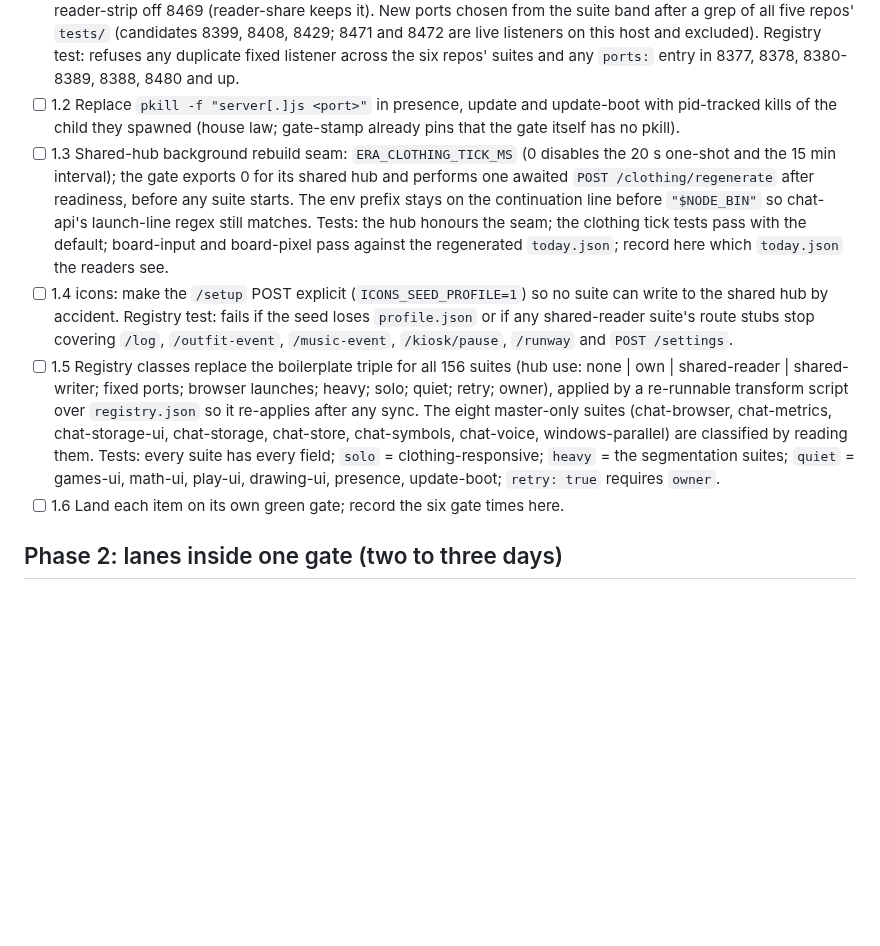
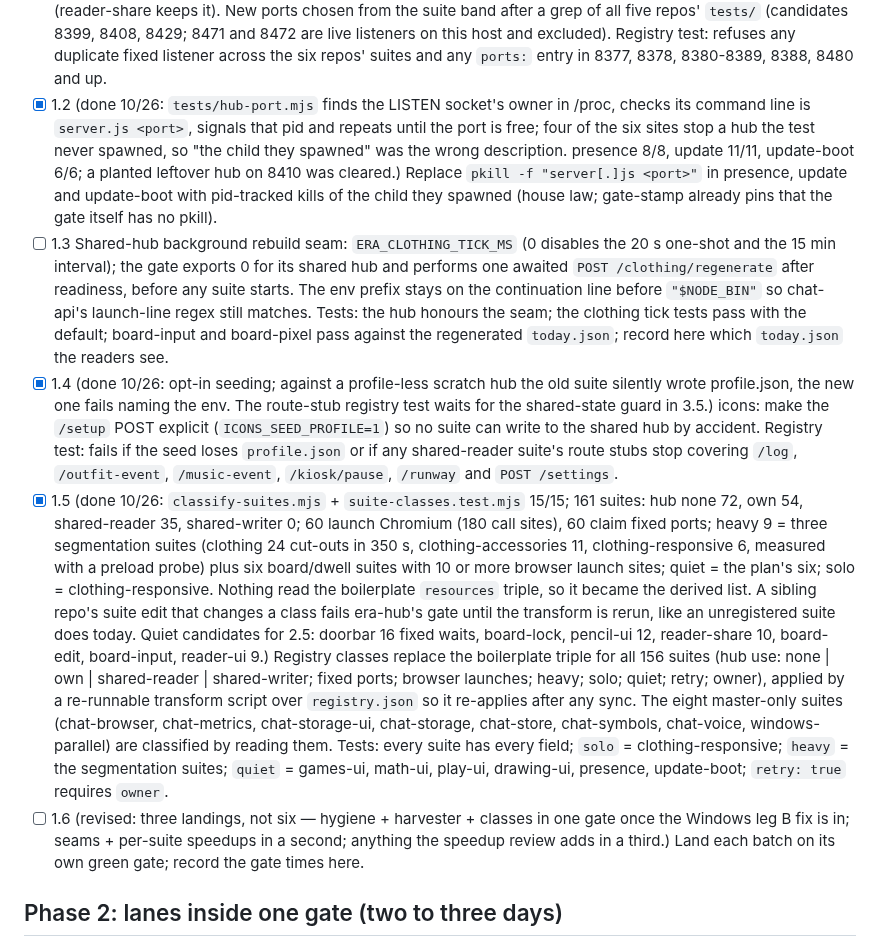
Before and after one commit to nauerhahn26/era-hub, a Markdown page: docs/plans/2026-10-26-testing-parallelization-plan.md, the part around one of its changes. Drawn GitHub-style; blank space fills up the shorter version.

```diff
--- a/docs/plans/2026-10-26-testing-parallelization-plan.md
+++ b/docs/plans/2026-10-26-testing-parallelization-plan.md
@@ -65,7 +118,12 @@ without touching any pinned test.
       8472 are live listeners on this host and excluded). Registry test:
       refuses any duplicate fixed listener across the six repos' suites and
       any `ports:` entry in 8377, 8378, 8380-8389, 8388, 8480 and up.
-- [ ] 1.2 Replace `pkill -f "server[.]js <port>"` in presence, update and
+- [x] 1.2 (done 10/26: `tests/hub-port.mjs` finds the LISTEN socket's owner in
+      /proc, checks its command line is `server.js <port>`, signals that pid and
+      repeats until the port is free; four of the six sites stop a hub the test
+      never spawned, so "the child they spawned" was the wrong description.
+      presence 8/8, update 11/11, update-boot 6/6; a planted leftover hub on
+      8410 was cleared.) Replace `pkill -f "server[.]js <port>"` in presence, update and
       update-boot with pid-tracked kills of the child they spawned (house law;
       gate-stamp already pins that the gate itself has no pkill).
 - [ ] 1.3 Shared-hub background rebuild seam: `ERA_CLOTHING_TICK_MS` (0
@@ -76,12 +134,27 @@ without touching any pinned test.
       still matches. Tests: the hub honours the seam; the clothing tick tests
       pass with the default; board-input and board-pixel pass against the
       regenerated `today.json`; record here which `today.json` the readers see.
-- [ ] 1.4 icons: make the `/setup` POST explicit (`ICONS_SEED_PROFILE=1`) so
+- [x] 1.4 (done 10/26: opt-in seeding; against a profile-less scratch hub the
+      old suite silently wrote profile.json, the new one fails naming the env.
+      The route-stub registry test waits for the shared-state guard in 3.5.)
+      icons: make the `/setup` POST explicit (`ICONS_SEED_PROFILE=1`) so
       no suite can write to the shared hub by accident. Registry test: fails
       if the seed loses `profile.json` or if any shared-reader suite's route
       stubs stop covering `/log`, `/outfit-event`, `/music-event`,
       `/kiosk/pause`, `/runway` and `POST /settings`.
-- [ ] 1.5 Registry classes replace the boilerplate triple for all 156 suites
+- [x] 1.5 (done 10/26: `classify-suites.mjs` + `suite-classes.test.mjs` 15/15;
+      161 suites: hub none 72, own 54, shared-reader 35, shared-writer 0;
+      60 launch Chromium (180 call sites), 60 claim fixed ports; heavy 9 =
+      three segmentation suites (clothing 24 cut-outs in 350 s,
+      clothing-accessories 11, clothing-responsive 6, measured with a preload
+      probe) plus six board/dwell suites with 10 or more browser launch sites;
+      quiet = the plan's six; solo = clothing-responsive. Nothing read the
+      boilerplate `resources` triple, so it became the derived list. A sibling
+      repo's suite edit that changes a class fails era-hub's gate until the
+      transform is rerun, like an unregistered suite does today. Quiet
+      candidates for 2.5: doorbar 16 fixed waits, board-lock, pencil-ui 12,
+      reader-share 10, board-edit, board-input, reader-ui 9.) Registry classes
+      replace the boilerplate triple for all 156 suites
       (hub use: none | own | shared-reader | shared-writer; fixed ports;
       browser launches; heavy; solo; quiet; retry; owner), applied by a
       re-runnable transform script over `registry.json` so it re-applies after
@@ -91,7 +164,10 @@ without touching any pinned test.
       every field; `solo` = clothing-responsive; `heavy` = the segmentation
       suites; `quiet` = games-ui, math-ui, play-ui, drawing-ui, presence,
       update-boot; `retry: true` requires `owner`.
-- [ ] 1.6 Land each item on its own green gate; record the six gate times here.
+- [ ] 1.6 (revised: three landings, not six — hygiene + harvester + classes
+      in one gate once the Windows leg B fix is in; seams + per-suite speedups
+      in a second; anything the speedup review adds in a third.) Land each
+      batch on its own green gate; record the gate times here.
 
 ## Phase 2: lanes inside one gate (two to three days)
 
```
Also changed, not shown: other parts of docs/plans/2026-10-26-testing-parallelization-plan.md (+62 -9 lines).
